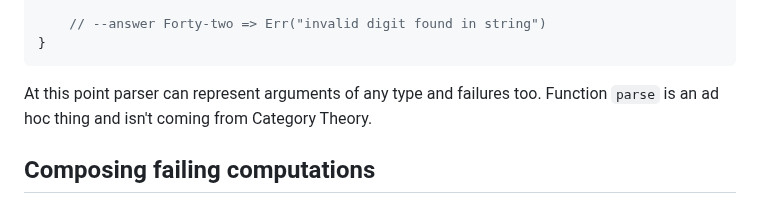
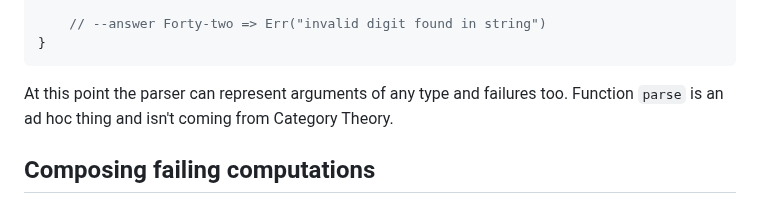
Before and after one commit to RustMagazine/rustmagazine, a Markdown page: content/issue-2/applicative-parsing.md, the part around the change. Rendered like a GitHub page.

Commit message:
Update content/issue-2/applicative-parsing.md
Co-authored-by: Yannik Sander <accounts@ysndr.de>

````diff
--- a/content/issue-2/applicative-parsing.md
+++ b/content/issue-2/applicative-parsing.md
@@ -276,7 +276,7 @@ fn sample() {
 }
 ```
 
-At this point parser can represent arguments of any type and failures too. Function `parse` is an
+At this point the parser can represent arguments of any type and failures too. Function `parse` is an
 ad hoc thing and isn't coming from Category Theory.
 
 ## Composing failing computations
````
